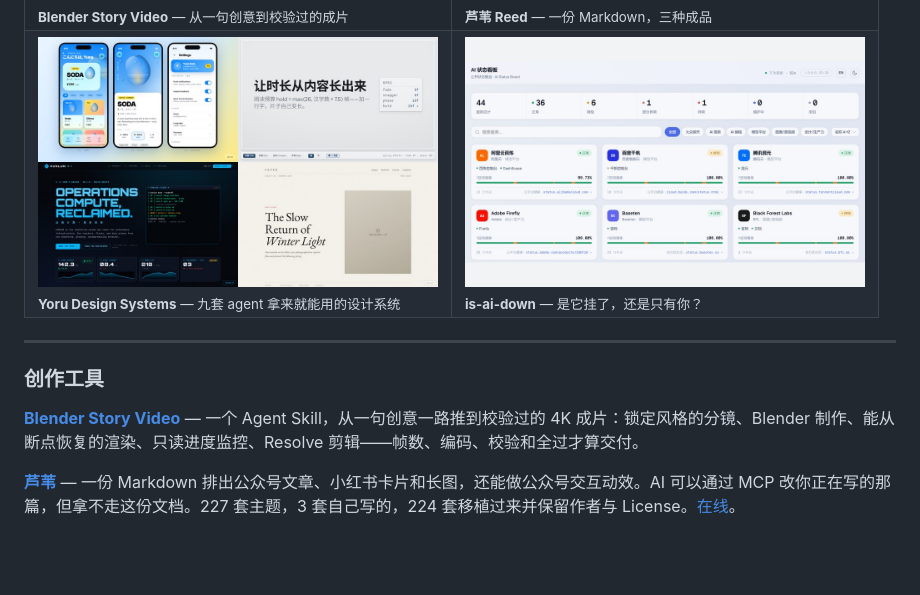
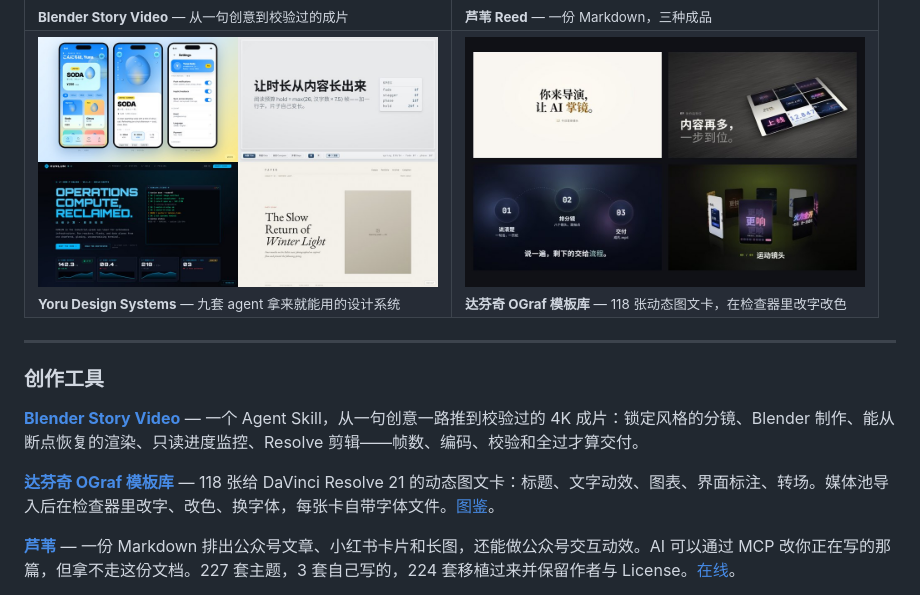
Before and after one commit to yoruuuchan/yoruuuchan, a Markdown page: README.zh-CN.md, the part around the change. Drawn GitHub-style; pictures changed too: assets/readme/davinci-ograf.jpg (added); blank space fills up the shorter version.

```diff
--- a/README.zh-CN.md
+++ b/README.zh-CN.md
@@ -13,7 +13,7 @@
 </tr>
 <tr>
 <td width="50%"><a href="https://github.com/yoruuuchan/yoru-design-systems"><img src="assets/readme/design-systems.jpg" width="400" alt="九套设计系统中的四套：Aozora、KIHON、KUNLUN 和 PAPER"></a><br><sub><b>Yoru Design Systems</b> — 九套 agent 拿来就能用的设计系统</sub></td>
-<td width="50%"><a href="https://github.com/yoruuuchan/is-ai-down"><img src="assets/readme/is-ai-down.jpg" width="400" alt="is-ai-down 状态看板"></a><br><sub><b>is-ai-down</b> — 是它挂了，还是只有你？</sub></td>
+<td width="50%"><a href="https://github.com/yoruuuchan/davinci-ograf-templates"><img src="assets/readme/davinci-ograf.jpg" width="400" alt="达芬奇 OGraf 模板库里的四张卡：纸面标题、桌上发牌、霓虹步骤和 3D 环形画廊"></a><br><sub><b>达芬奇 OGraf 模板库</b> — 118 张动态图文卡，在检查器里改字改色</sub></td>
 </tr>
 </table>
 
@@ -22,6 +22,8 @@
 ### 创作工具
 
 **[Blender Story Video](https://github.com/yoruuuchan/create-blender-story-video)** — 一个 Agent Skill，从一句创意一路推到校验过的 4K 成片：锁定风格的分镜、Blender 制作、能从断点恢复的渲染、只读进度监控、Resolve 剪辑——帧数、编码、校验和全过才算交付。
+
+**[达芬奇 OGraf 模板库](https://github.com/yoruuuchan/davinci-ograf-templates)** — 118 张给 DaVinci Resolve 21 的动态图文卡：标题、文字动效、图表、界面标注、转场。媒体池导入后在检查器里改字、改色、换字体，每张卡自带字体文件。[图鉴](https://github.com/yoruuuchan/davinci-ograf-templates/blob/main/CATALOG.md)。
 
 **[芦苇](https://github.com/yoruuuchan/wechat-md-studio)** — 一份 Markdown 排出公众号文章、小红书卡片和长图，还能做公众号交互动效。AI 可以通过 MCP 改你正在写的那篇，但拿不走这份文档。227 套主题，3 套自己写的，224 套移植过来并保留作者与 License。[在线](https://wechat.yoru-and-akari.dev)。
 
```
Also changed, not shown: README.md (+3 -1 lines).
